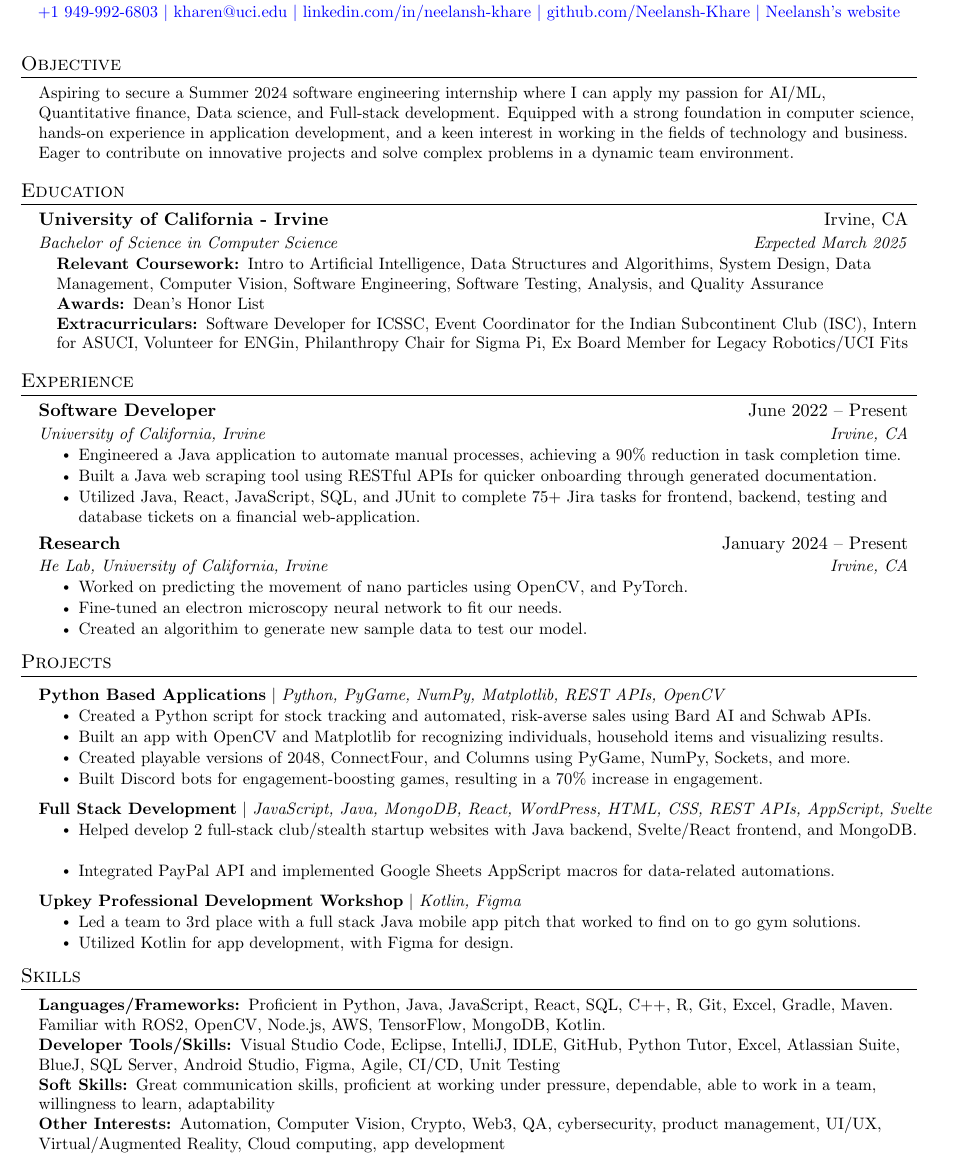
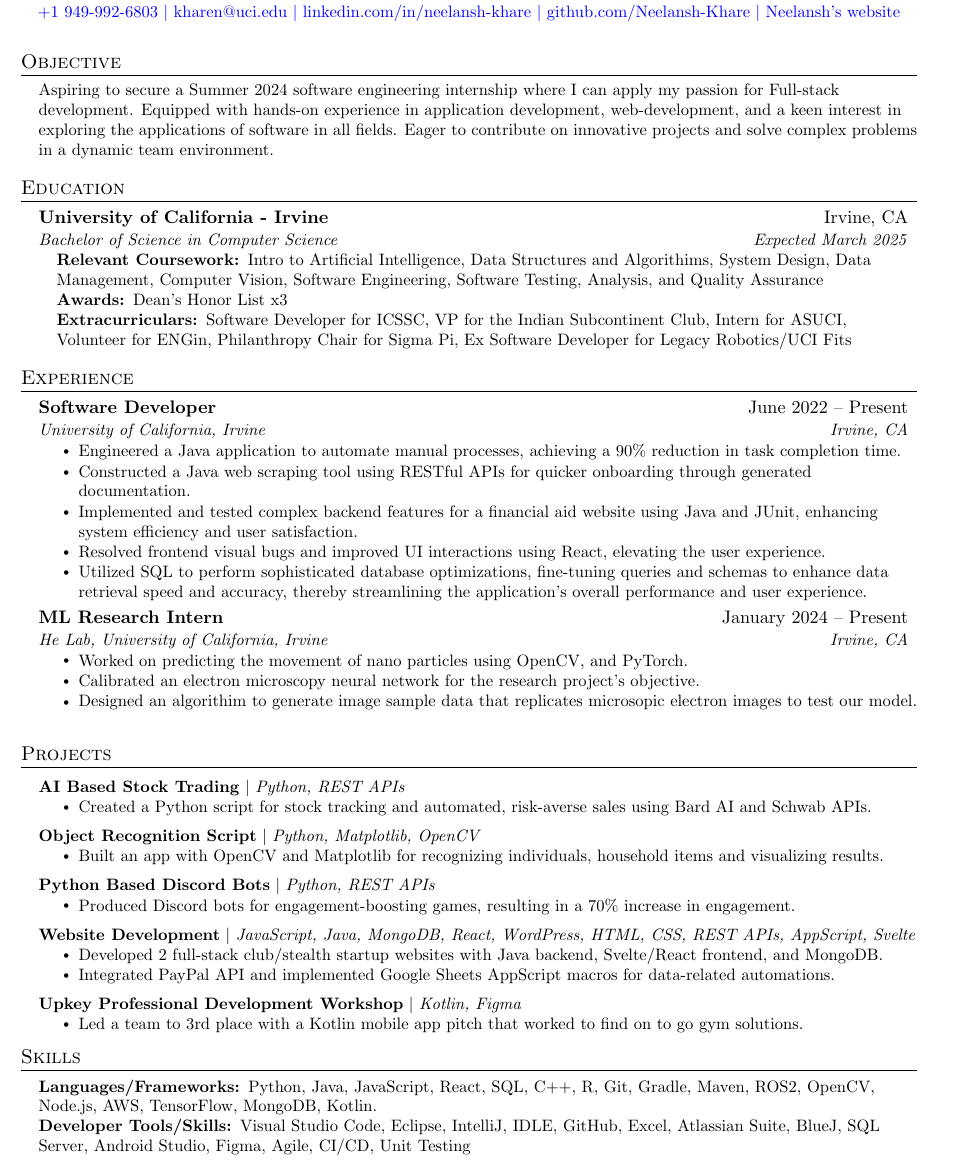
Before and after one commit to Neelansh-Khare/mainRepoLookHereFirst, a LaTeX CV (Neelansh_Khare_resume.tex): part of the page, cut so that both start at the same text. Compiled offline with pdfLaTeX.

Commit message:
full-stack development resume

```diff
--- a/Neelansh_Khare_resume.tex
+++ b/Neelansh_Khare_resume.tex
@@ -119,7 +119,7 @@
 \section{Objective}
 \begin{itemize}[leftmargin=0.15in, label={}]
   \small{\item{
-   \textbf{}{Aspiring to secure a Summer 2024 software engineering internship where I can apply my passion for AI/ML, Quantitative finance, Data science, and Full-stack development. Equipped with a strong foundation in computer science, hands-on experience in application development, and a keen interest in working in the fields of technology and business. Eager to contribute on innovative projects and solve complex problems in a dynamic team environment.} \\
+   \textbf{}{Aspiring to secure a Summer 2024 software engineering internship where I can apply my passion for Full-stack development. Equipped with hands-on experience in application development, web-development, and a keen interest in exploring the applications of software in all fields. Eager to contribute on innovative projects and solve complex problems in a dynamic team environment.} \\
   }}
   \end{itemize}
 
@@ -133,8 +133,8 @@
       \begin{itemize}[leftmargin=0.15in, label={}]
         \small{\item{
          \textbf{Relevant Coursework: }{Intro to Artificial Intelligence, Data Structures and Algorithims, System Design, Data Management, Computer Vision, Software Engineering, Software Testing, Analysis, and Quality Assurance} \\
-         \textbf{Awards: }{Dean’s Honor List}\\
-         \textbf{Extracurriculars: }{Software Developer for ICSSC, Event Coordinator for the Indian Subcontinent Club (ISC), Intern for ASUCI, Volunteer for ENGin, Philanthropy Chair for Sigma Pi, Ex Board Member for Legacy Robotics/UCI Fits
+         \textbf{Awards: }{Dean’s Honor List x3}\\
+         \textbf{Extracurriculars: }{Software Developer for ICSSC, VP for the Indian Subcontinent Club, Intern for ASUCI, Volunteer for ENGin, Philanthropy Chair for Sigma Pi, Ex Software Developer for Legacy Robotics/UCI Fits
          }\\
         }}
         \end{itemize}
@@ -151,19 +151,23 @@
       {University of California, Irvine}{Irvine, CA}
       \resumeItemListStart
         \resumeItem{Engineered a Java application to automate manual processes, achieving a 90\% reduction in task completion time.}
-        \resumeItem{Built a Java web scraping tool using RESTful APIs for quicker onboarding through generated documentation.
+        \resumeItem{Constructed a Java web scraping tool using RESTful APIs for quicker onboarding through generated documentation.
         }
-        \resumeItem{Utilized Java, React, JavaScript, SQL, and JUnit to complete 75+ Jira tasks for frontend, backend, testing and database tickets on a financial web-application.
+        \resumeItem{Implemented and tested complex backend features for a financial aid website using Java and JUnit, enhancing system efficiency and user satisfaction.
+        }
+        \resumeItem{Resolved frontend visual bugs and improved UI interactions using React, elevating the user experience.
+        }
+        \resumeItem{Utilized SQL to perform sophisticated database optimizations, fine-tuning queries and schemas to enhance data retrieval speed and accuracy, thereby streamlining the application's overall performance and user experience.
         }
       \resumeItemListEnd
     \resumeSubheading
-      {Research}{January 2024 -- Present}
+      {ML Research Intern}{January 2024 -- Present}
       {He Lab, University of California, Irvine}{Irvine, CA}
       \resumeItemListStart
         \resumeItem{Worked on predicting the movement of nano particles using OpenCV, and PyTorch.}
-        \resumeItem{Fine-tuned an electron microscopy neural network to fit our needs.
+        \resumeItem{Calibrated an electron microscopy neural network for the research project's objective.
         }
-        \resumeItem{Created an algorithim to generate new sample data to test our model.
+        \resumeItem{Designed an algorithim to generate image sample data that replicates microsopic electron images to test our model.
         }
       \resumeItemListEnd
 
@@ -184,24 +188,30 @@
 \section{Projects}
 \resumeSubHeadingListStart
 \resumeProjectHeading
-      {\textbf{Python Based Applications} $|$ \emph{Python, PyGame, NumPy, Matplotlib, REST APIs, OpenCV}}{}
+    {\textbf{AI Based Stock Trading} $|$ \emph{Python, REST APIs}}{}
       \resumeItemListStart
         \resumeItem{Created a Python script for stock tracking and automated, risk-averse sales using Bard AI and Schwab APIs.}
-          \resumeItem{Built an app with OpenCV and Matplotlib for recognizing individuals, household items and visualizing results.}
-          \resumeItem{Created playable versions of 2048, ConnectFour, and Columns using PyGame, NumPy, Sockets, and more.}
-          \resumeItem{Built Discord bots for engagement-boosting games, resulting in a 70\% increase in engagement.}
       \resumeItemListEnd
 \resumeProjectHeading
-          {\textbf{Full Stack Development} $|$ \emph{JavaScript, Java, MongoDB, React, WordPress, HTML, CSS, REST APIs, AppScript, Svelte}}{}
+    {\textbf{Object Recognition Script} $|$ \emph{Python, Matplotlib, OpenCV}}{}
       \resumeItemListStart
-            \resumeItem{Helped develop 2 full-stack club/stealth startup websites with Java backend, Svelte/React frontend, and MongoDB.}
+        \resumeItem{Built an app with OpenCV and Matplotlib for recognizing individuals, household items and visualizing results.}
+      \resumeItemListEnd
+\resumeProjectHeading
+    {\textbf{Python Based Discord Bots} $|$ \emph{Python, REST APIs}}{}
+      \resumeItemListStart
+        \resumeItem{Produced Discord bots for engagement-boosting games, resulting in a 70\% increase in engagement.}
+      \resumeItemListEnd
+\resumeProjectHeading
+    {\textbf{Website Development} $|$ \emph{JavaScript, Java, MongoDB, React, WordPress, HTML, CSS, REST APIs, AppScript, Svelte}}{}
+    \resumeItemListStart
+      \resumeItem{Developed 2 full-stack club/stealth startup websites with Java backend, Svelte/React frontend, and MongoDB.}
       \resumeItem{Integrated PayPal API and implemented Google Sheets AppScript macros for data-related automations.}
     \resumeItemListEnd
 \resumeProjectHeading
     {\textbf{Upkey Professional Development Workshop} $|$ \emph{Kotlin, Figma}}{}
     \resumeItemListStart
-          \resumeItem{Led a team to 3rd place with a full stack Java mobile app pitch that worked to find on to go gym solutions.}
-          \resumeItem{Utilized Kotlin for app development, with Figma for design.}
+      \resumeItem{Led a team to 3rd place with a Kotlin mobile app pitch that worked to find on to go gym solutions.}
     \resumeItemListEnd
 
 \resumeSubHeadingListEnd
@@ -213,11 +223,9 @@
 \section{Skills}
  \begin{itemize}[leftmargin=0.15in, label={}]
     \small{\item{
-     \textbf{Languages/Frameworks: }{Proficient in Python, Java, JavaScript, React, SQL, C++, R, Git, Excel, Gradle, Maven. Familiar with ROS2, OpenCV, Node.js, AWS, TensorFlow, MongoDB, Kotlin.
+     \textbf{Languages/Frameworks: }{Python, Java, JavaScript, React, SQL, C++, R, Git, Gradle, Maven, ROS2, OpenCV, Node.js, AWS, TensorFlow, MongoDB, Kotlin.
      } \\
-     \textbf{Developer Tools/Skills: }{Visual Studio Code, Eclipse, IntelliJ, IDLE, GitHub, Python Tutor, Excel, Atlassian Suite, BlueJ, SQL Server, Android Studio, Figma, Agile, CI/CD, Unit Testing} \\
-     \textbf{Soft Skills: }{Great communication skills, proficient at working under pressure, dependable, able to work in a team, willingness to learn, adaptability}\\
-     \textbf{Other Interests: }{Automation, Computer Vision, Crypto, Web3, QA, cybersecurity, product management, UI/UX, Virtual/Augmented Reality, Cloud computing, app development}
+     \textbf{Developer Tools/Skills: }{Visual Studio Code, Eclipse, IntelliJ, IDLE, GitHub, Excel, Atlassian Suite, BlueJ, SQL Server, Android Studio, Figma, Agile, CI/CD, Unit Testing}
     }}
  \end{itemize}
 
```
Also changed, not shown: Neelansh_Khare_resume.pdf. Lines whose indentation alone changed are shown as unchanged.
